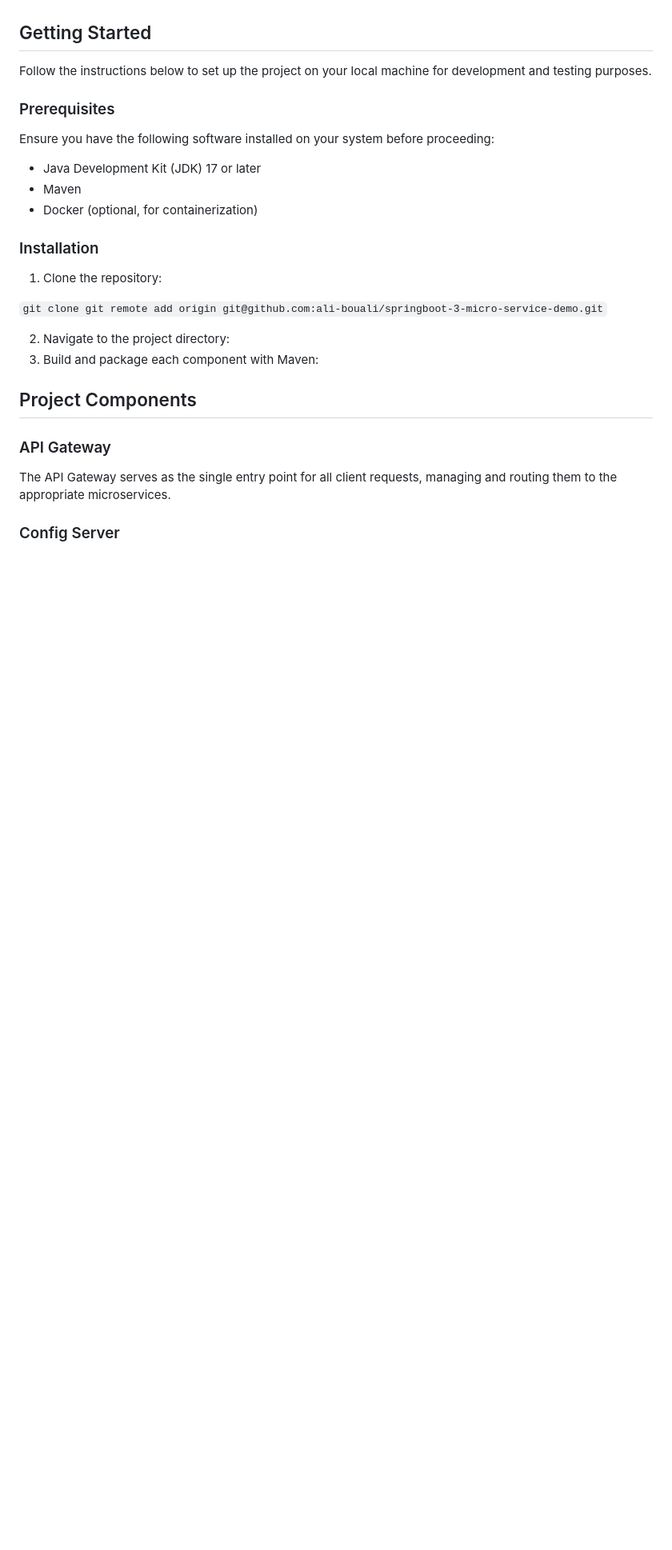
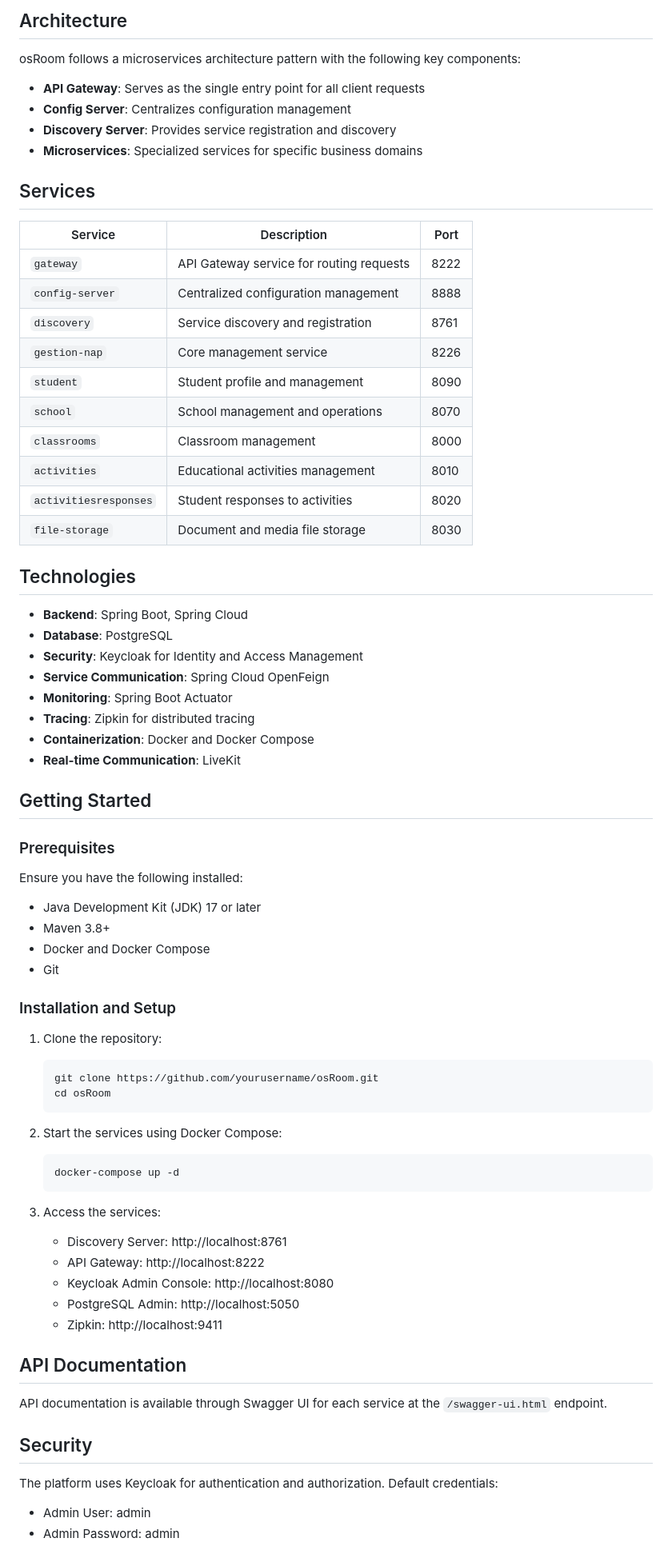
Before and after one commit to AmineBissane/osRoom, a Markdown page: README.md, the part around one of its changes. Shown at 80% size. Drawn GitHub-style; blank space fills up the shorter version.

````diff
--- a/README.md
+++ b/README.md
@@ -28,31 +37,77 @@ This repository contains a demo project showcasing a microservices-based applica
+## Architecture
+
+osRoom follows a microservices architecture pattern with the following key components:
+
+- **API Gateway**: Serves as the single entry point for all client requests
+- **Config Server**: Centralizes configuration management
+- **Discovery Server**: Provides service registration and discovery
+- **Microservices**: Specialized services for specific business domains
+
+## Services
+
+| Service | Description | Port |
+|---------|-------------|------|
+| `gateway` | API Gateway service for routing requests | 8222 |
+| `config-server` | Centralized configuration management | 8888 |
+| `discovery` | Service discovery and registration | 8761 |
+| `gestion-nap` | Core management service | 8226 |
+| `student` | Student profile and management | 8090 |
+| `school` | School management and operations | 8070 |
+| `classrooms` | Classroom management | 8000 |
+| `activities` | Educational activities management | 8010 |
+| `activitiesresponses` | Student responses to activities | 8020 |
+| `file-storage` | Document and media file storage | 8030 |
+
+## Technologies
+
+- **Backend**: Spring Boot, Spring Cloud
+- **Database**: PostgreSQL
+- **Security**: Keycloak for Identity and Access Management
+- **Service Communication**: Spring Cloud OpenFeign
+- **Monitoring**: Spring Boot Actuator
+- **Tracing**: Zipkin for distributed tracing
+- **Containerization**: Docker and Docker Compose
+- **Real-time Communication**: LiveKit
 
 ## Getting Started
 
-Follow the instructions below to set up the project on your local machine for development and testing purposes.
-
 ### Prerequisites
 
-Ensure you have the following software installed on your system before proceeding:
+Ensure you have the following installed:
 
 - Java Development Kit (JDK) 17 or later
-- Maven
-- Docker (optional, for containerization)
+- Maven 3.8+
+- Docker and Docker Compose
+- Git
 
-### Installation
+### Installation and Setup
 
 1. Clone the repository:
+   ```bash
+   git clone https://github.com/yourusername/osRoom.git
+   cd osRoom
+   ```
 
-```git clone git remote add origin git@github.com:ali-bouali/springboot-3-micro-service-demo.git```
+2. Start the services using Docker Compose:
+   ```bash
+   docker-compose up -d
+   ```
 
-2. Navigate to the project directory:
-3. Build and package each component with Maven:
+3. Access the services:
+   - Discovery Server: http://localhost:8761
+   - API Gateway: http://localhost:8222
+   - Keycloak Admin Console: http://localhost:8080
+   - PostgreSQL Admin: http://localhost:5050
+   - Zipkin: http://localhost:9411
 
+## API Documentation
 
-## Project Components
+API documentation is available through Swagger UI for each service at the `/swagger-ui.html` endpoint.
 
-### API Gateway
+## Security
 
-The API Gateway serves as the single entry point for all client requests, managing and routing them to the appropriate microservices.
+The platform uses Keycloak for authentication and authorization. Default credentials:
 
-### Config Server
+- Admin User: admin
+- Admin Password: admin
 
````
Also changed, not shown: other parts of README.md (+40 -57 lines).
